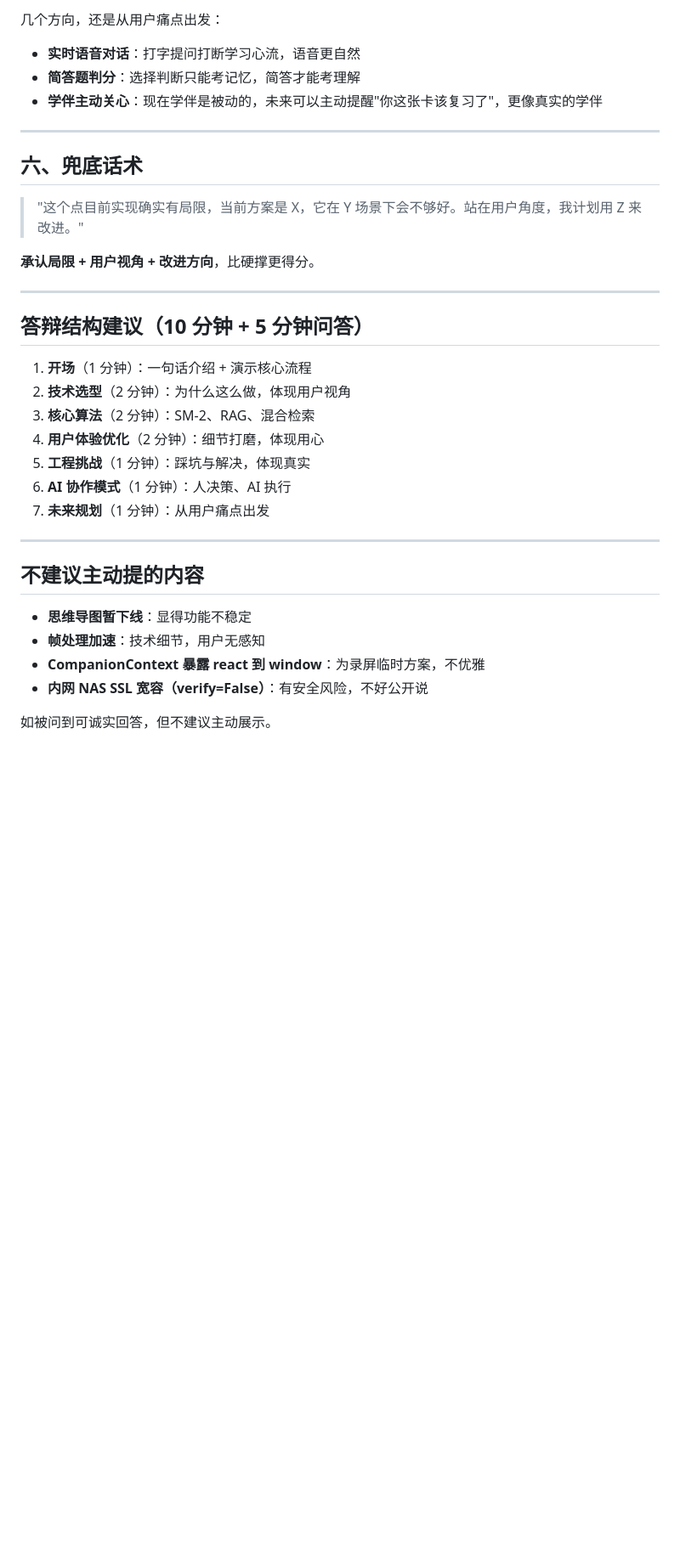
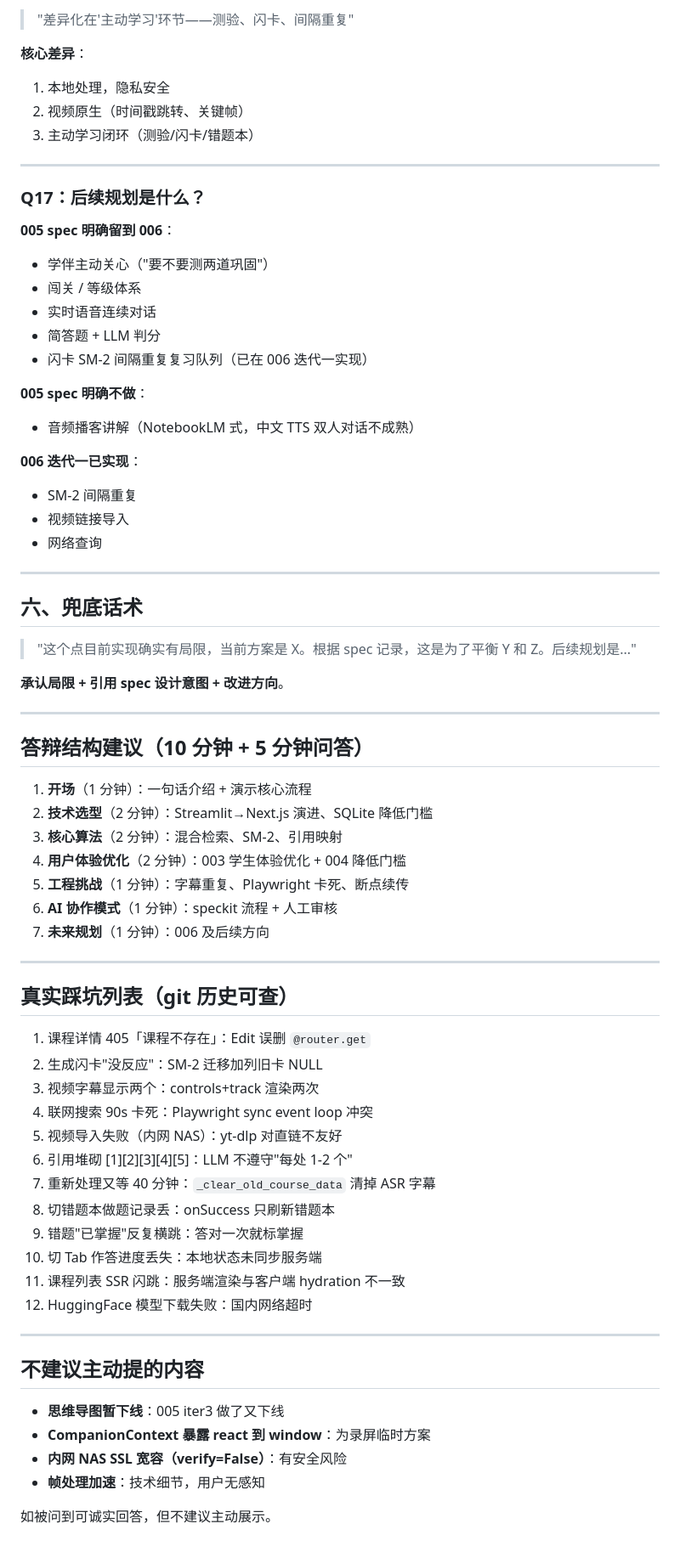
Before and after one commit to aliangzhendemeng/ai-course-companion, a Markdown page: docs/答辩问答准备.md, the part around one of its changes. Shown at 85% size. Drawn GitHub-style; blank space fills up the shorter version.

```diff
--- a/docs/答辩问答准备.md
+++ b/docs/答辩问答准备.md
@@ -124,36 +244,74 @@ Whisper 在静音段会编造文本。我用了 VAD 跳过非语音段 + 禁用
 
-几个方向，还是从用户痛点出发：
-- **实时语音对话**：打字提问打断学习心流，语音更自然
-- **简答题判分**：选择判断只能考记忆，简答才能考理解
-- **学伴主动关心**：现在学伴是被动的，未来可以主动提醒"你这张卡该复习了"，更像真实的学伴
+> "差异化在'主动学习'环节——测验、闪卡、间隔重复"
+
+**核心差异**：
+1. 本地处理，隐私安全
+2. 视频原生（时间戳跳转、关键帧）
+3. 主动学习闭环（测验/闪卡/错题本）
+
+---
+
+### Q17：后续规划是什么？
+
+**005 spec 明确留到 006**：
+- 学伴主动关心（"要不要测两道巩固"）
+- 闯关 / 等级体系
+- 实时语音连续对话
+- 简答题 + LLM 判分
+- 闪卡 SM-2 间隔重复复习队列（已在 006 迭代一实现）
+
+**005 spec 明确不做**：
+- 音频播客讲解（NotebookLM 式，中文 TTS 双人对话不成熟）
+
+**006 迭代一已实现**：
+- SM-2 间隔重复
+- 视频链接导入
+- 网络查询
 
 ---
 
 ## 六、兜底话术
 
-> "这个点目前实现确实有局限，当前方案是 X，它在 Y 场景下会不够好。站在用户角度，我计划用 Z 来改进。"
+> "这个点目前实现确实有局限，当前方案是 X。根据 spec 记录，这是为了平衡 Y 和 Z。后续规划是..."
 
-**承认局限 + 用户视角 + 改进方向**，比硬撑更得分。
+**承认局限 + 引用 spec 设计意图 + 改进方向**。
 
 ---
 
 ## 答辩结构建议（10 分钟 + 5 分钟问答）
 
 1. **开场**（1 分钟）：一句话介绍 + 演示核心流程
-2. **技术选型**（2 分钟）：为什么这么做，体现用户视角
-3. **核心算法**（2 分钟）：SM-2、RAG、混合检索
-4. **用户体验优化**（2 分钟）：细节打磨，体现用心
-5. **工程挑战**（1 分钟）：踩坑与解决，体现真实
-6. **AI 协作模式**（1 分钟）：人决策、AI 执行
-7. **未来规划**（1 分钟）：从用户痛点出发
+2. **技术选型**（2 分钟）：Streamlit→Next.js 演进、SQLite 降低门槛
+3. **核心算法**（2 分钟）：混合检索、SM-2、引用映射
+4. **用户体验优化**（2 分钟）：003 学生体验优化 + 004 降低门槛
+5. **工程挑战**（1 分钟）：字幕重复、Playwright 卡死、断点续传
+6. **AI 协作模式**（1 分钟）：speckit 流程 + 人工审核
+7. **未来规划**（1 分钟）：006 及后续方向
+
+---
+
+## 真实踩坑列表（git 历史可查）
+
+1. 课程详情 405「课程不存在」：Edit 误删 `@router.get`
+2. 生成闪卡"没反应"：SM-2 迁移加列旧卡 NULL
+3. 视频字幕显示两个：controls+track 渲染两次
+4. 联网搜索 90s 卡死：Playwright sync event loop 冲突
+5. 视频导入失败（内网 NAS）：yt-dlp 对直链不友好
+6. 引用堆砌 [1][2][3][4][5]：LLM 不遵守"每处 1-2 个"
+7. 重新处理又等 40 分钟：`_clear_old_course_data` 清掉 ASR 字幕
+8. 切错题本做题记录丢：onSuccess 只刷新错题本
+9. 错题"已掌握"反复横跳：答对一次就标掌握
+10. 切 Tab 作答进度丢失：本地状态未同步服务端
+11. 课程列表 SSR 闪跳：服务端渲染与客户端 hydration 不一致
+12. HuggingFace 模型下载失败：国内网络超时
 
 ---
 
 ## 不建议主动提的内容
 
-- **思维导图暂下线**：显得功能不稳定
+- **思维导图暂下线**：005 iter3 做了又下线
+- **CompanionContext 暴露 react 到 window**：为录屏临时方案
+- **内网 NAS SSL 宽容（verify=False）**：有安全风险
 - **帧处理加速**：技术细节，用户无感知
-- **CompanionContext 暴露 react 到 window**：为录屏临时方案，不优雅
-- **内网 NAS SSL 宽容（verify=False）**：有安全风险，不好公开说
 
 如被问到可诚实回答，但不建议主动展示。
```
Also changed, not shown: other parts of docs/答辩问答准备.md (+168 -48 lines).
